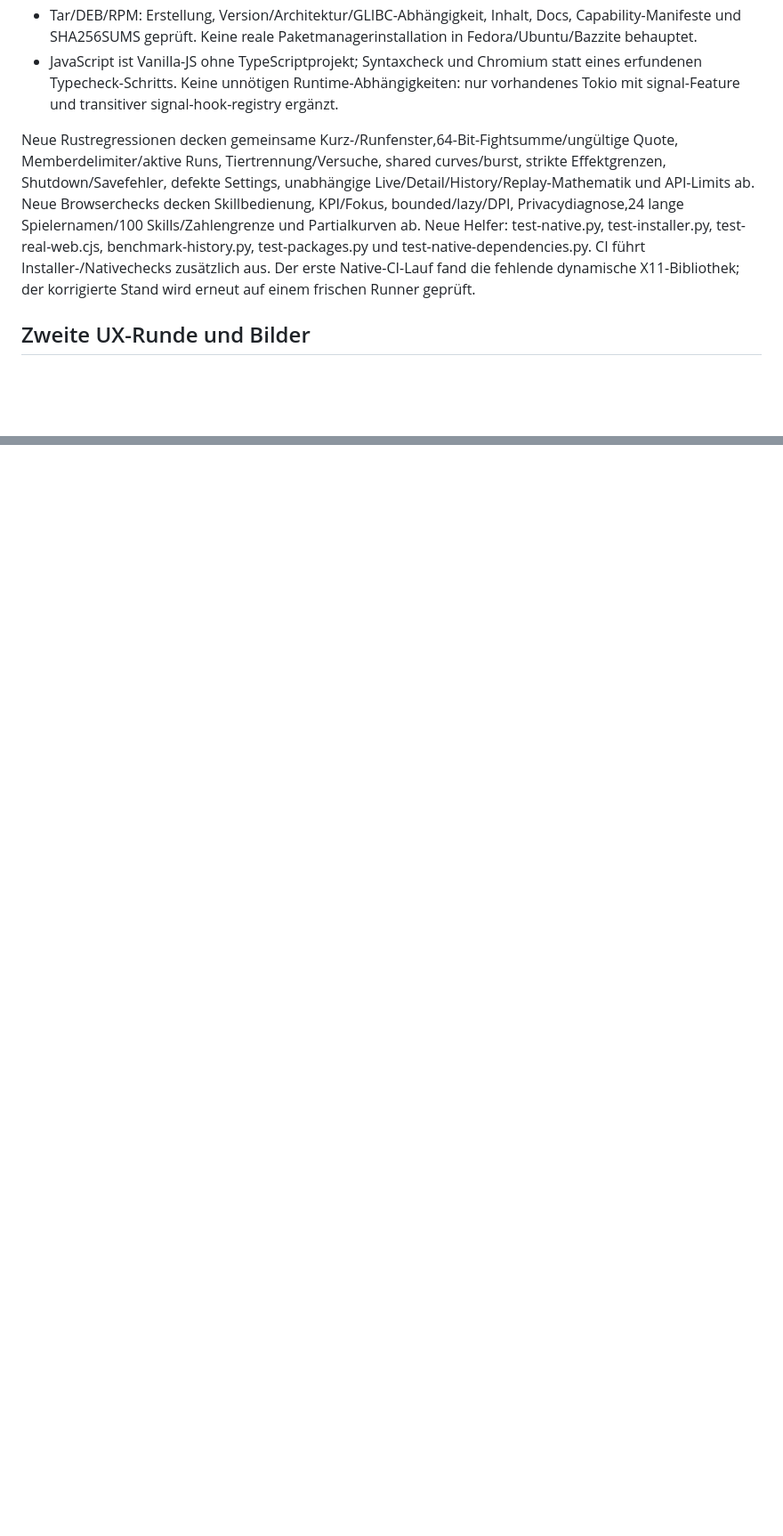
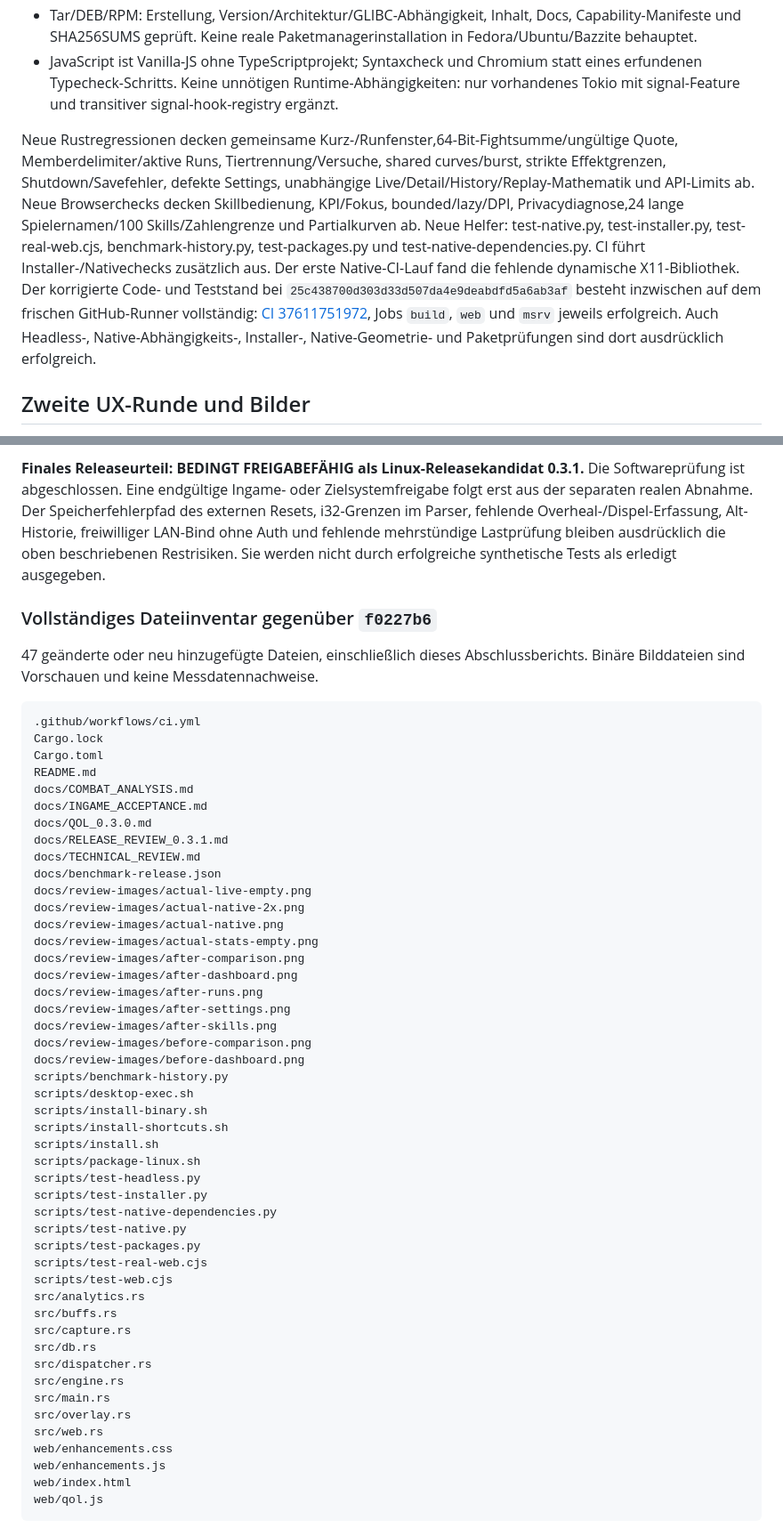
Before and after one commit to feroxtwo/damage-meter, a Markdown page: docs/RELEASE_REVIEW_0.3.1.md, 2 parts joined by grey strips. Shown at 89% size. Rendered like a GitHub page; blank space fills up the shorter version.

Commit message:
Finalize release acceptance matrix and verified CI evidence

````diff
--- a/docs/RELEASE_REVIEW_0.3.1.md
+++ b/docs/RELEASE_REVIEW_0.3.1.md
@@ -137,7 +137,7 @@ Technisch begrenzt: Zusatzkurven, Buffintervalle, TCP/Candidates und Aufnahme-Ro
 - Tar/DEB/RPM: Erstellung, Version/Architektur/GLIBC-Abhängigkeit, Inhalt, Docs, Capability-Manifeste und SHA256SUMS geprüft. Keine reale Paketmanagerinstallation in Fedora/Ubuntu/Bazzite behauptet.
 - JavaScript ist Vanilla-JS ohne TypeScriptprojekt; Syntaxcheck und Chromium statt eines erfundenen Typecheck-Schritts. Keine unnötigen Runtime-Abhängigkeiten: nur vorhandenes Tokio mit signal-Feature und transitiver signal-hook-registry ergänzt.
 
-Neue Rustregressionen decken gemeinsame Kurz-/Runfenster,64-Bit-Fightsumme/ungültige Quote, Memberdelimiter/aktive Runs, Tiertrennung/Versuche, shared curves/burst, strikte Effektgrenzen, Shutdown/Savefehler, defekte Settings, unabhängige Live/Detail/History/Replay-Mathematik und API-Limits ab. Neue Browserchecks decken Skillbedienung, KPI/Fokus, bounded/lazy/DPI, Privacydiagnose,24 lange Spielernamen/100 Skills/Zahlengrenze und Partialkurven ab. Neue Helfer: test-native.py, test-installer.py, test-real-web.cjs, benchmark-history.py, test-packages.py und test-native-dependencies.py. CI führt Installer-/Nativechecks zusätzlich aus. Der erste Native-CI-Lauf fand die fehlende dynamische X11-Bibliothek; der korrigierte Stand wird erneut auf einem frischen Runner geprüft.
+Neue Rustregressionen decken gemeinsame Kurz-/Runfenster,64-Bit-Fightsumme/ungültige Quote, Memberdelimiter/aktive Runs, Tiertrennung/Versuche, shared curves/burst, strikte Effektgrenzen, Shutdown/Savefehler, defekte Settings, unabhängige Live/Detail/History/Replay-Mathematik und API-Limits ab. Neue Browserchecks decken Skillbedienung, KPI/Fokus, bounded/lazy/DPI, Privacydiagnose,24 lange Spielernamen/100 Skills/Zahlengrenze und Partialkurven ab. Neue Helfer: test-native.py, test-installer.py, test-real-web.cjs, benchmark-history.py, test-packages.py und test-native-dependencies.py. CI führt Installer-/Nativechecks zusätzlich aus. Der erste Native-CI-Lauf fand die fehlende dynamische X11-Bibliothek. Der korrigierte Code- und Teststand bei `25c438700d303d33d507da4e9deabdfd5a6ab3af` besteht inzwischen auf dem frischen GitHub-Runner vollständig: [CI 37611751972](https://github.com/feroxtwo/damage-meter/actions/runs/37611751972), Jobs `build`, `web` und `msrv` jeweils erfolgreich. Auch Headless-, Native-Abhängigkeits-, Installer-, Native-Geometrie- und Paketprüfungen sind dort ausdrücklich erfolgreich.
 
 ## Zweite UX-Runde und Bilder
 
@@ -172,0 +194,55 @@ PR enthält die getesteten Änderungen; Freigabe/Merge bleibt beim Maintainer. [
+**Finales Releaseurteil: BEDINGT FREIGABEFÄHIG als Linux-Releasekandidat 0.3.1.** Die Softwareprüfung ist abgeschlossen. Eine endgültige Ingame- oder Zielsystemfreigabe folgt erst aus der separaten realen Abnahme. Der Speicherfehlerpfad des externen Resets, i32-Grenzen im Parser, fehlende Overheal-/Dispel-Erfassung, Alt-Historie, freiwilliger LAN-Bind ohne Auth und fehlende mehrstündige Lastprüfung bleiben ausdrücklich die oben beschriebenen Restrisiken. Sie werden nicht durch erfolgreiche synthetische Tests als erledigt ausgegeben.
+
+### Vollständiges Dateiinventar gegenüber `f0227b6`
+
+47 geänderte oder neu hinzugefügte Dateien, einschließlich dieses Abschlussberichts. Binäre Bilddateien sind Vorschauen und keine Messdatennachweise.
+
+```text
+.github/workflows/ci.yml
+Cargo.lock
+Cargo.toml
+README.md
+docs/COMBAT_ANALYSIS.md
+docs/INGAME_ACCEPTANCE.md
+docs/QOL_0.3.0.md
+docs/RELEASE_REVIEW_0.3.1.md
+docs/TECHNICAL_REVIEW.md
+docs/benchmark-release.json
+docs/review-images/actual-live-empty.png
+docs/review-images/actual-native-2x.png
+docs/review-images/actual-native.png
+docs/review-images/actual-stats-empty.png
+docs/review-images/after-comparison.png
+docs/review-images/after-dashboard.png
+docs/review-images/after-runs.png
+docs/review-images/after-settings.png
+docs/review-images/after-skills.png
+docs/review-images/before-comparison.png
+docs/review-images/before-dashboard.png
+scripts/benchmark-history.py
+scripts/desktop-exec.sh
+scripts/install-binary.sh
+scripts/install-shortcuts.sh
+scripts/install.sh
+scripts/package-linux.sh
+scripts/test-headless.py
+scripts/test-installer.py
+scripts/test-native-dependencies.py
+scripts/test-native.py
+scripts/test-packages.py
+scripts/test-real-web.cjs
+scripts/test-web.cjs
+src/analytics.rs
+src/buffs.rs
+src/capture.rs
+src/db.rs
+src/dispatcher.rs
+src/engine.rs
+src/main.rs
+src/overlay.rs
+src/web.rs
+web/enhancements.css
+web/enhancements.js
+web/index.html
+web/qol.js
+```
````
Also changed, not shown: other parts of docs/RELEASE_REVIEW_0.3.1.md (+21 -0 lines).
